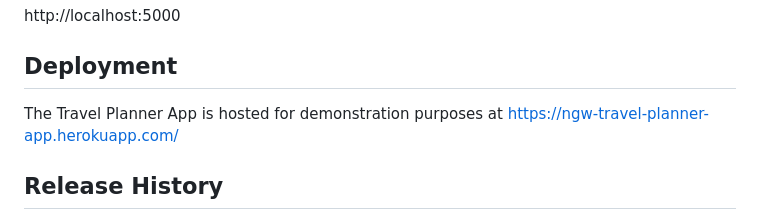
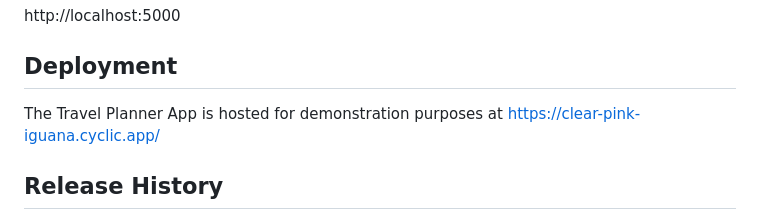
Before and after one commit to benosho/travel-planner-app, a Markdown page: README.md, the part around the change. GitHub-like rendering.

Commit message:
Update README.md
Updated host URL

```diff
--- a/README.md
+++ b/README.md
@@ -72,7 +72,7 @@ A Node.js travel planner app that creates profiles for planned travel destinatio
 http://localhost:5000
 
 ## Deployment
-The Travel Planner App is hosted for demonstration purposes at https://ngw-travel-planner-app.herokuapp.com/
+The Travel Planner App is hosted for demonstration purposes at https://clear-pink-iguana.cyclic.app/
 
 ## Release History
 - 1.0.0
```
